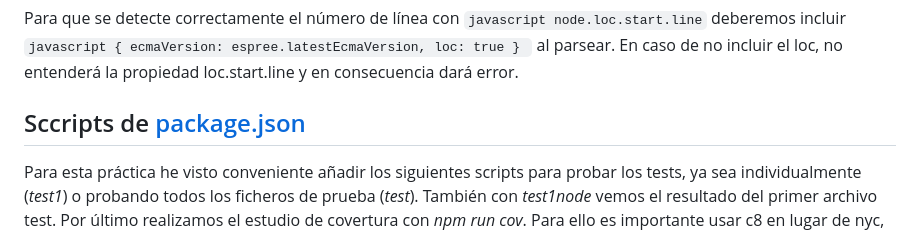
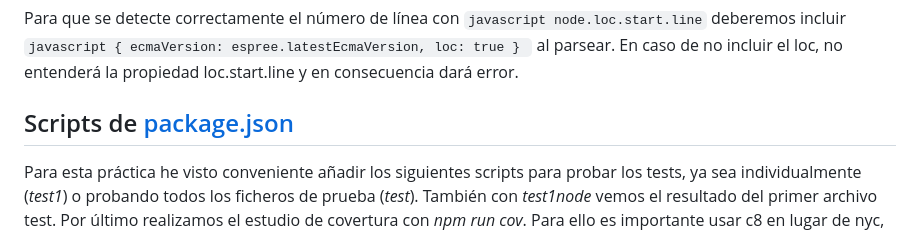
Before and after one commit to ULL-ESIT-PL-2223/espree-logging-marta-molina-fernandez-alu0101603360, a Markdown page: README.md, the part around the change. Rendered like a GitHub page.

````diff
--- a/README.md
+++ b/README.md
@@ -67,7 +67,7 @@ Para añadir el número de línea se ha modificado la función addBeforeCode del
 ```
 Para que se detecte correctamente el número de línea con ```javascript node.loc.start.line``` deberemos incluir ```javascript { ecmaVersion: espree.latestEcmaVersion, loc: true } ``` al parsear. En caso de no incluir el loc, no entenderá la propiedad loc.start.line y en consecuencia dará error.
 
-## Sccripts de [package.json](package.json) <a name="scripts"></a>
+## Scripts de [package.json](package.json) <a name="scripts"></a>
 
 Para esta práctica he visto conveniente añadir los siguientes scripts para probar los tests, ya sea individualmente (*test1*) o probando todos los ficheros de prueba (*test*). También con *test1node* vemos el resultado del primer archivo test. Por último realizamos el estudio de covertura con *npm run cov*. Para ello es importante usar c8 en lugar de nyc, como en casos anteriores, pues nyc analiza los *import* y en estos archivos importamos con *require*. c8 no tiene este problema.
 
````
